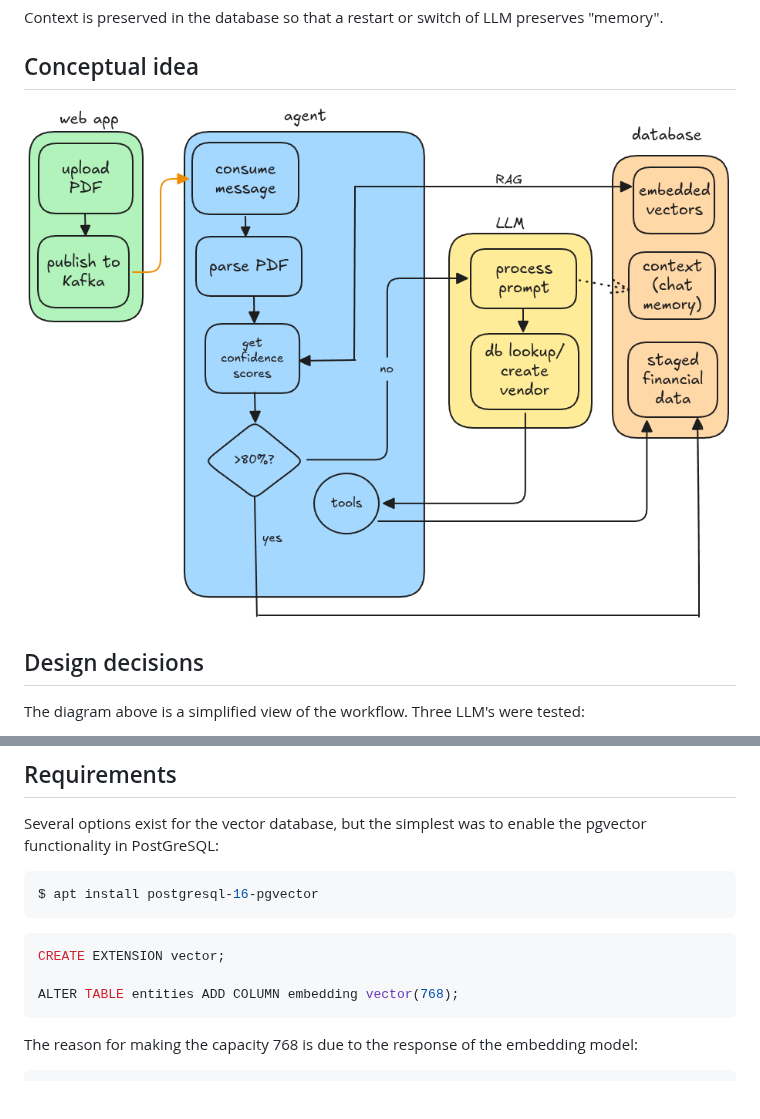
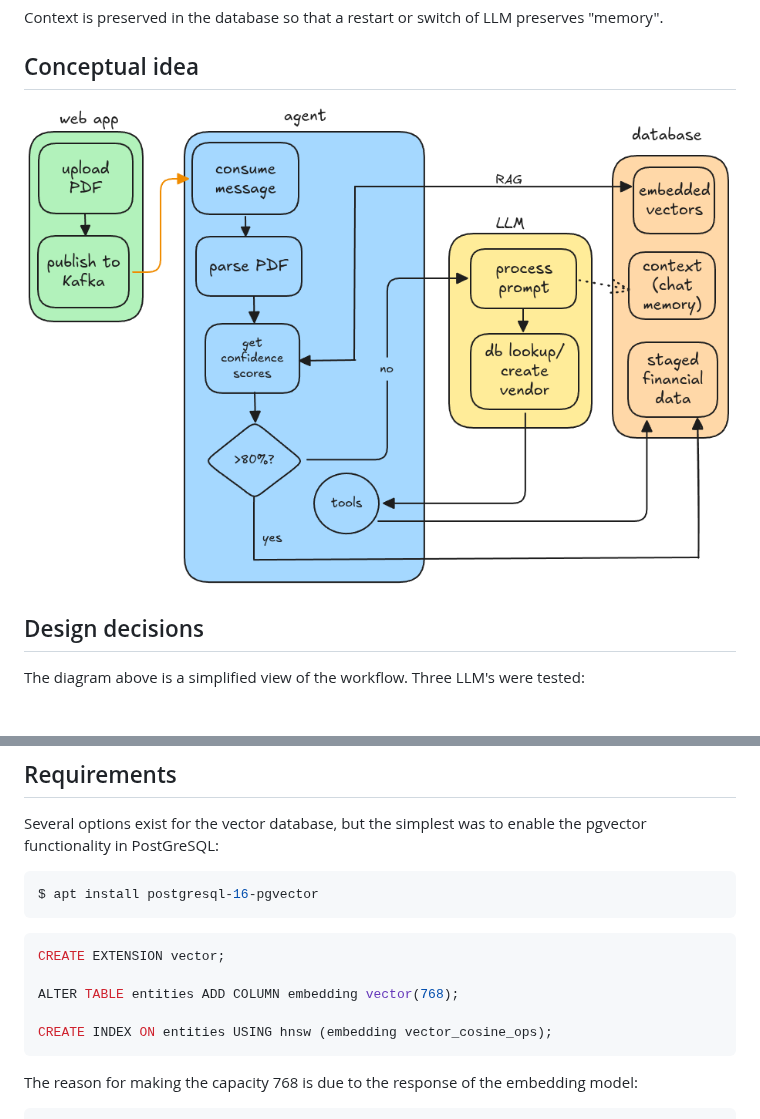
Before and after one commit to davidr69/finances-agent, a Markdown page: README.md, 2 parts joined by grey strips. Rendered like a GitHub page; pictures changed too: images/workflow.png; blank space fills up the shorter version.

Commit message:
indexed vectors, removed unused fields

````diff
--- a/README.md
+++ b/README.md
@@ -55,6 +55,8 @@ $ apt install postgresql-16-pgvector
 CREATE EXTENSION vector;
 
 ALTER TABLE entities ADD COLUMN embedding vector(768);
+
+CREATE INDEX ON entities USING hnsw (embedding vector_cosine_ops);
 ```
 
 The reason for making the capacity 768 is due to the response of the embedding model:
````
Also changed, not shown: 1 other file.
